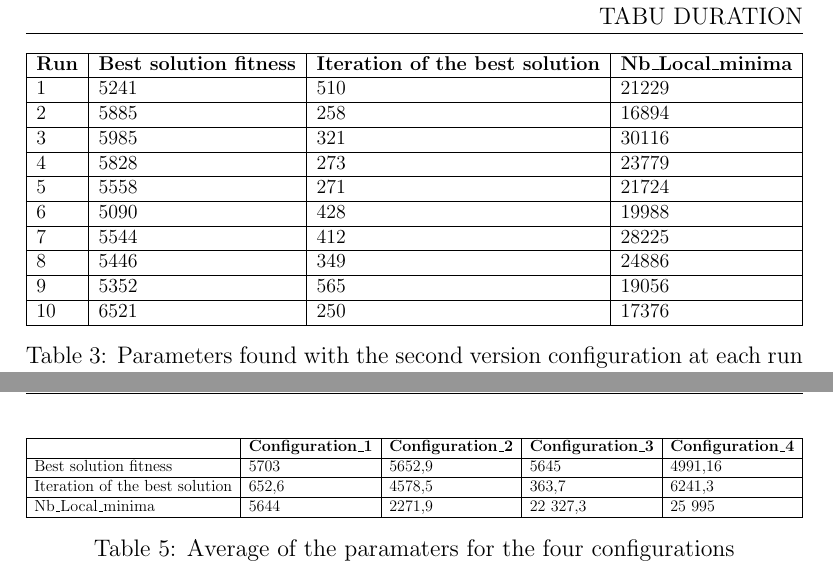
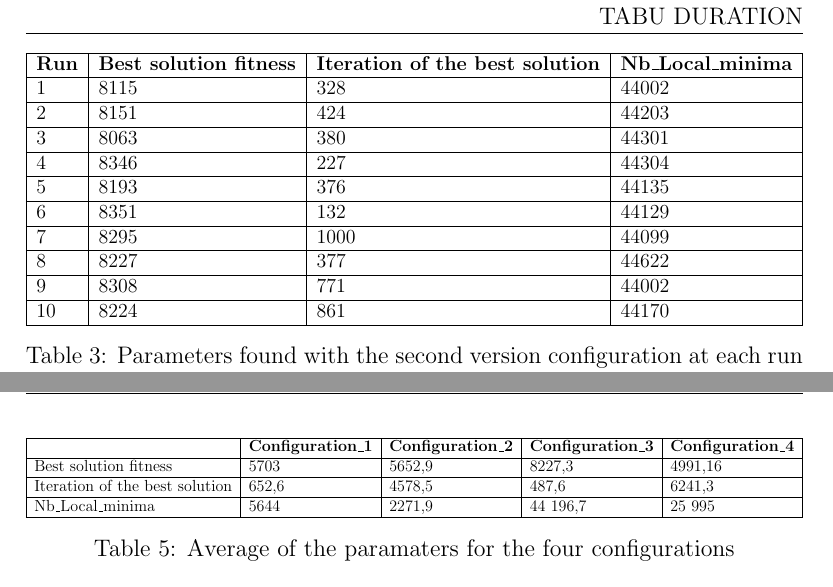
Before and after one commit to JulienMolinier/S8-IA-TabuSearch, a LaTeX document (rapport2.tex): two parts of pages 5 and 6 of 14, joined at a grey line, cut so that both start at the same text. Compiled offline with pdfLaTeX.

Commit message:
edit config 3 part 1

```diff
--- a/rapport2.tex
+++ b/rapport2.tex
@@ -113,16 +113,16 @@ Duration\_tabou: 20
     \begin{tabular}{llll}
       \hline
       \multicolumn{1}{|l|}{\textbf{Run}}& \multicolumn{1}{l|}{\textbf{Best solution fitness}}& \multicolumn{1}{l|}{\textbf{Iteration of the best solution}}& \multicolumn{1}{l|}{\textbf{Nb\_Local\_minima}}\\ \hline
-      \multicolumn{1}{|l|}{1} & \multicolumn{1}{l|}{5241}  & \multicolumn{1}{l|}{510} & \multicolumn{1}{l|}{21229}  \\ \hline
-      \multicolumn{1}{|l|}{2} & \multicolumn{1}{l|}{5885}  & \multicolumn{1}{l|}{258} & \multicolumn{1}{l|}{16894}  \\ \hline
-      \multicolumn{1}{|l|}{3} & \multicolumn{1}{l|}{5985}  & \multicolumn{1}{l|}{321}  & \multicolumn{1}{l|}{30116}  \\ \hline
-      \multicolumn{1}{|l|}{4} & \multicolumn{1}{l|}{5828}  & \multicolumn{1}{l|}{273}  & \multicolumn{1}{l|}{23779}  \\ \hline
-      \multicolumn{1}{|l|}{5} & \multicolumn{1}{l|}{5558}  & \multicolumn{1}{l|}{271}  & \multicolumn{1}{l|}{21724}  \\ \hline
-      \multicolumn{1}{|l|}{6} & \multicolumn{1}{l|}{5090}  & \multicolumn{1}{l|}{428}  & \multicolumn{1}{l|}{19988}  \\ \hline
-      \multicolumn{1}{|l|}{7} & \multicolumn{1}{l|}{5544}  & \multicolumn{1}{l|}{412}  & \multicolumn{1}{l|}{28225}  \\ \hline
-      \multicolumn{1}{|l|}{8} & \multicolumn{1}{l|}{5446}  & \multicolumn{1}{l|}{349} & \multicolumn{1}{l|}{24886}  \\ \hline
-      \multicolumn{1}{|l|}{9} & \multicolumn{1}{l|}{5352}  & \multicolumn{1}{l|}{565} & \multicolumn{1}{l|}{19056}  \\ \hline
-      \multicolumn{1}{|l|}{10} & \multicolumn{1}{l|}{6521}  & \multicolumn{1}{l|}{250} & \multicolumn{1}{l|}{17376}  \\ \hline
+      \multicolumn{1}{|l|}{1} & \multicolumn{1}{l|}{8115}  & \multicolumn{1}{l|}{328} & \multicolumn{1}{l|}{44002}  \\ \hline
+      \multicolumn{1}{|l|}{2} & \multicolumn{1}{l|}{8151}  & \multicolumn{1}{l|}{424} & \multicolumn{1}{l|}{44203}  \\ \hline
+      \multicolumn{1}{|l|}{3} & \multicolumn{1}{l|}{8063}  & \multicolumn{1}{l|}{380}  & \multicolumn{1}{l|}{44301}  \\ \hline
+      \multicolumn{1}{|l|}{4} & \multicolumn{1}{l|}{8346}  & \multicolumn{1}{l|}{227}  & \multicolumn{1}{l|}{44304}  \\ \hline
+      \multicolumn{1}{|l|}{5} & \multicolumn{1}{l|}{8193}  & \multicolumn{1}{l|}{376}  & \multicolumn{1}{l|}{44135}  \\ \hline
+      \multicolumn{1}{|l|}{6} & \multicolumn{1}{l|}{8351}  & \multicolumn{1}{l|}{132}  & \multicolumn{1}{l|}{44129}  \\ \hline
+      \multicolumn{1}{|l|}{7} & \multicolumn{1}{l|}{8295}  & \multicolumn{1}{l|}{1000}  & \multicolumn{1}{l|}{44099}  \\ \hline
+      \multicolumn{1}{|l|}{8} & \multicolumn{1}{l|}{8227}  & \multicolumn{1}{l|}{377} & \multicolumn{1}{l|}{44622}  \\ \hline
+      \multicolumn{1}{|l|}{9} & \multicolumn{1}{l|}{8308}  & \multicolumn{1}{l|}{771} & \multicolumn{1}{l|}{44002}  \\ \hline
+      \multicolumn{1}{|l|}{10} & \multicolumn{1}{l|}{8224}  & \multicolumn{1}{l|}{861} & \multicolumn{1}{l|}{44170}  \\ \hline
     \end{tabular}%
     }
     \caption{Parameters found with the second version configuration at each run for Duration\_Tabou equals to 20}
@@ -165,9 +165,9 @@ Duration\_tabou: 80
 
       \hline
       \multicolumn{1}{|l|}{\textbf{}}& \multicolumn{1}{l|}{\textbf{Configuration\_1}}& \multicolumn{1}{l|}{\textbf{Configuration\_2}}& \multicolumn{1}{l|}{\textbf{Configuration\_3}} & \multicolumn{1}{l|}{\textbf{Configuration\_4}}\\ \hline
-      \multicolumn{1}{|l|}{Best solution fitness} & \multicolumn{1}{l|}{5703}  & \multicolumn{1}{l|}{5652,9 } & \multicolumn{1}{l|}{5645} & \multicolumn{1}{l|}{4991,16} \\ \hline
-      \multicolumn{1}{|l|}{Iteration of the best solution} & \multicolumn{1}{l|}{652,6}  & \multicolumn{1}{l|}{4578,5} & \multicolumn{1}{l|}{363,7} & \multicolumn{1}{l|}{6241,3} \\ \hline
-      \multicolumn{1}{|l|}{Nb\_Local\_minima} & \multicolumn{1}{l|}{5644}  & \multicolumn{1}{l|}{2271,9}  & \multicolumn{1}{l|}{22 327,3} & \multicolumn{1}{l|}{25 995} \\ \hline
+      \multicolumn{1}{|l|}{Best solution fitness} & \multicolumn{1}{l|}{5703}  & \multicolumn{1}{l|}{5652,9 } & \multicolumn{1}{l|}{8227,3} & \multicolumn{1}{l|}{4991,16} \\ \hline
+      \multicolumn{1}{|l|}{Iteration of the best solution} & \multicolumn{1}{l|}{652,6}  & \multicolumn{1}{l|}{4578,5} & \multicolumn{1}{l|}{487,6} & \multicolumn{1}{l|}{6241,3} \\ \hline
+      \multicolumn{1}{|l|}{Nb\_Local\_minima} & \multicolumn{1}{l|}{5644}  & \multicolumn{1}{l|}{2271,9}  & \multicolumn{1}{l|}{44 196,7} & \multicolumn{1}{l|}{25 995} \\ \hline
     \end{tabular}}
     \caption{Average of the paramaters for the four configurations}
   \end{table}
```
